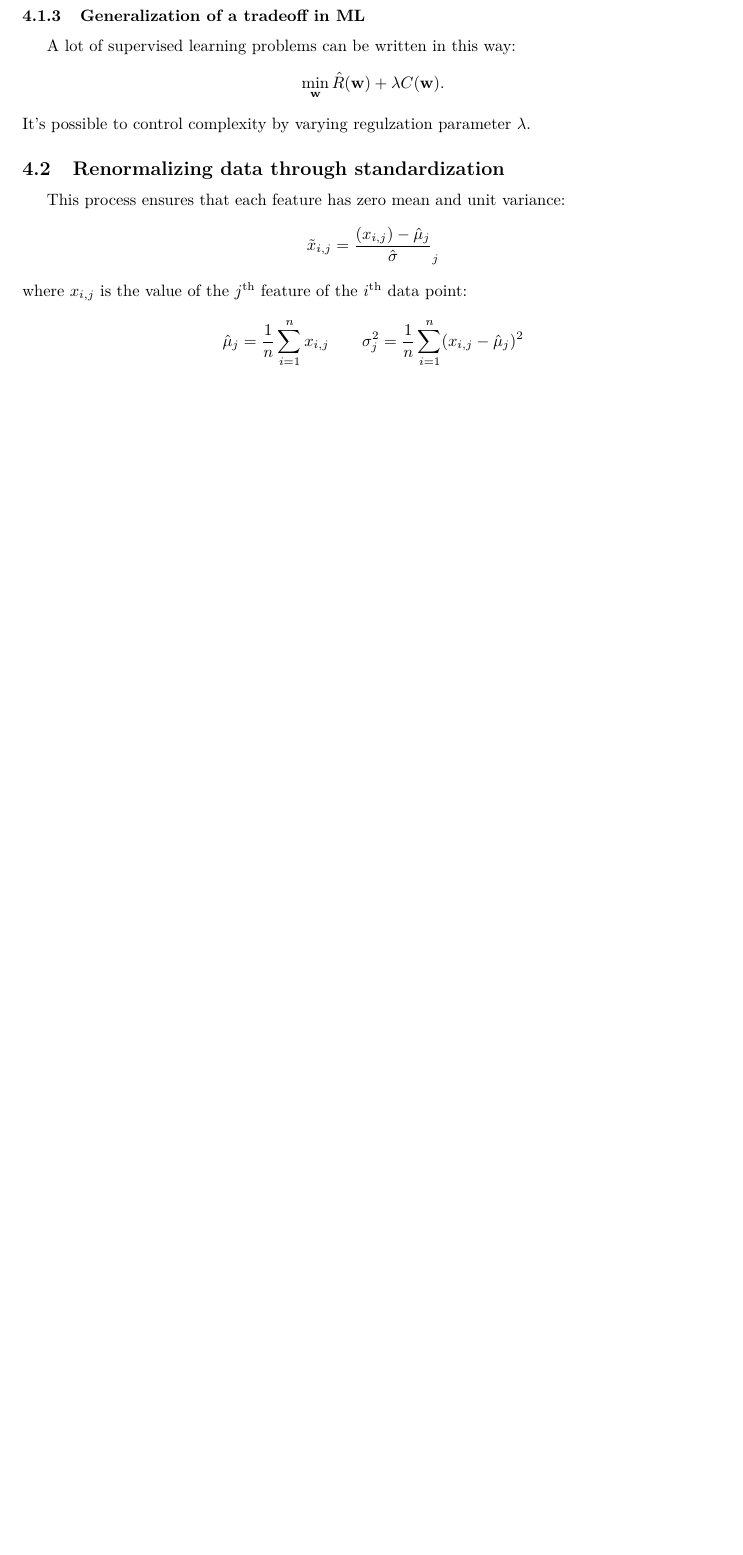
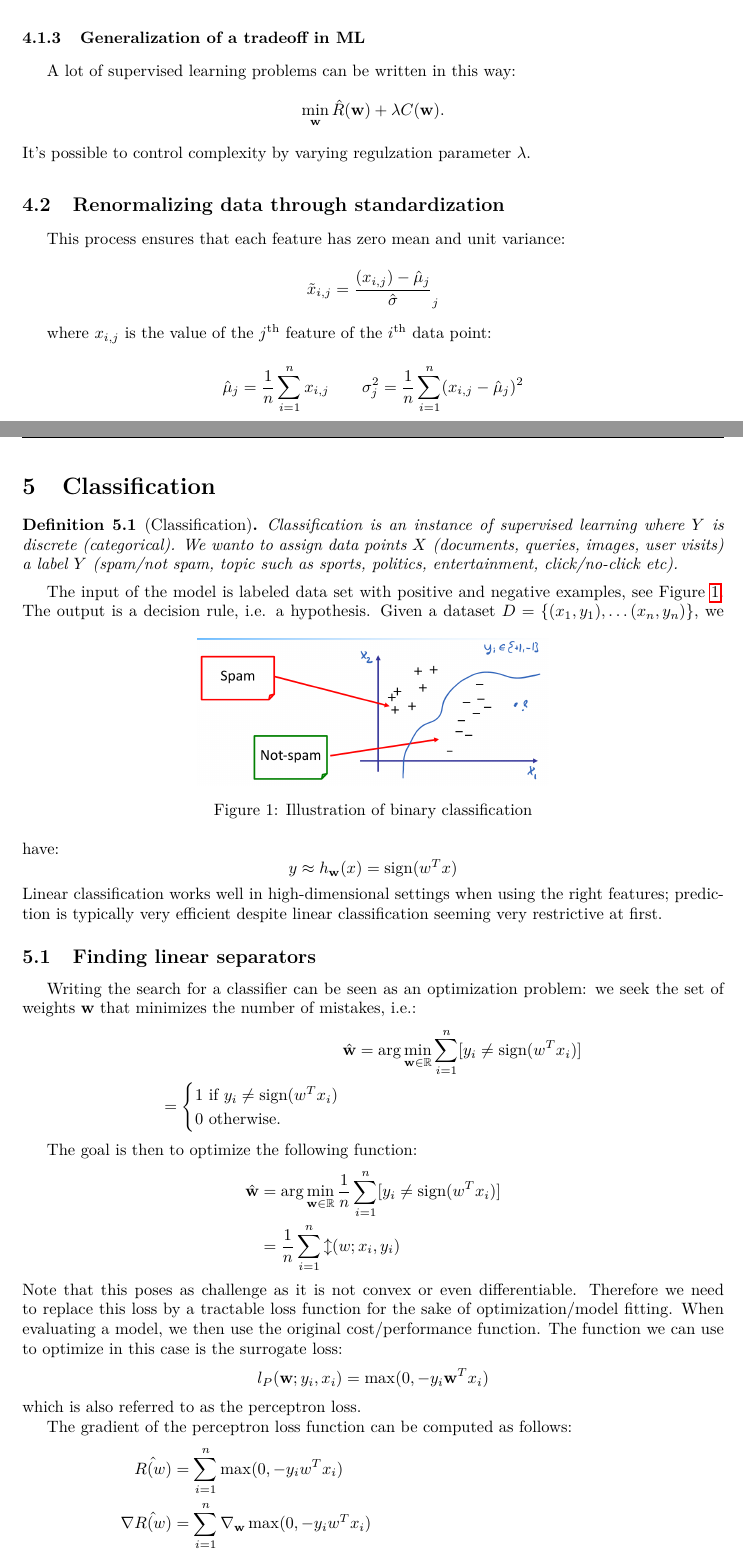
Before and after one commit to pjhartout/Introduction_to_Machine_Learning, a LaTeX document (summary/summary_iml.tex): part of page 8 of 8 before the commit and two parts of pages 8 and 9 of 11 after it, the two joined at a grey line, cut so that both start at the same text, the shorter picture padded with empty space. The pictures show the PDF file summary/summary_iml.pdf that the author committed with the source.

Commit message:
:scroll: add summary update for lecture 5

```diff
--- a/summary/summary_iml.tex
+++ b/summary/summary_iml.tex
@@ -412,11 +414,60 @@ A lot of supervised learning problems can be written in this way:
 It's possible to control complexity by varying regulzation parameter $\lambda$.
 \subsection{Renormalizing data through standardization}
 This process ensures that each feature has zero mean and unit variance:
+
 \begin{equation*}
     \tilde{x}_{i,j}=\frac{(x_{i,j})-\hat{\mu}_{j}}{\hat{\sigma}}_j
 \end{equation*}
+
 where $x_{i,j}$ is the value of the $j$\textsuperscript{th} feature of the $i$\textsuperscript{th} data point:
+
 \begin{equation*}
     \hat{\mu}_j=\frac{1}{n}\sum_{i=1}^{n}x_{i,j} \qquad \sigma_j^2 = \frac{1}{n}\sum_{i=1}^{n}(x_{i,j}-\hat{\mu}_j)^2
 \end{equation*}
 
+\section{Classification}
+\begin{definition}[Classification]
+    Classification is an instance of supervised learning where $Y$ is discrete (categorical). We wanto to assign data points $X$ (documents, queries, images, user visits) a label $Y$ (spam/not spam, topic such as sports, politics, entertainment, click/no-click etc).
+\end{definition}
+
+The input of the model is labeled data set with positive and negative examples, see Figure \ref{binary_classification}. The output is a decision rule, i.e. a hypothesis.
+\begin{figure}[htbp]
+    \centering
+    \includegraphics[width=.5\textwidth]{figures/binary_classification.png}
+    \caption{Illustration of binary classification}
+    \label{binary_classification}
+\end{figure}
+Given a dataset $D=\left\{(x_1, y_1), \ldots(x_n, y_n)\right\}$, we have:
+\begin{equation*}
+    y\approx h_{\mathbf{w}}(x)= \text{sign}(w^Tx)
+\end{equation*}
+Linear classification works well in high-dimensional settings when using the right features; prediction is typically very efficient despite linear classification seeming very restrictive at first.
+
+\subsection{Finding linear separators}
+
+Writing the search for a classifier can be seen as an optimization problem:
+we seek the set of weights $\mathbf{w}$ that minimizes the number of mistakes, i.e.:
+\begin{align*}
+    \hat{\mathbf{w}} &= \arg\min_{\mathbf{w}\in\mathbb{R}}\sum_{i=1}^{n}[y_i\neq \text{sign}(w^Tx_i)]\\
+    =\begin{cases}
+        1\text{ if } y_i\neq \text{sign}(w^Tx_i)\\
+        0\text{ otherwise.}
+    \end{cases}
+\end{align*}
+
+The goal is then to optimize the following function:
+\begin{align*}
+    \hat{\mathbf{w}} &= \arg\min_{\mathbf{w}\in\mathbb{R}}\frac{1}{n}\sum_{i=1}^{n}[y_i\neq \text{sign}(w^Tx_i)]\\
+    &= \frac{1}{n}\sum_{i=1}^{n}\mathcal{l}(w; x_i,y_i)
+\end{align*}
+Note that this poses as challenge as it is not convex or even differentiable. Therefore we need to replace this loss by a tractable loss function for the sake of optimization/model fitting. When evaluating a model, we then use the original cost/performance function. The function we can use to optimize in this case is the surrogate loss:
+\begin{equation*}
+    l_P(\mathbf{w}; y_i, x_i) = \max (0, -y_i\mathbf{w}^Tx_i)
+\end{equation*}
+which is also referred to as the perceptron loss.
+
+The gradient of the perceptron loss function can be computed as follows:
+\begin{align*}
+    \hat{R(w)}&=\sum_{i=1}^{n}\max (0, -y_iw^Tx_i)\\
+    \nabla\hat{R(w)}&=\sum_{i=1}^{n}\nabla_{\mathbf{w}}\max (0, -y_iw^Tx_i)\\
+    &=\begin{cases}
@@ -422,0 +477,6 @@ where $x_{i,j}$ is the value of the $j$\textsuperscript{th} feature of the $i$\t
+\end{align*}
+
+So we have the following update rule:
+\begin{equation*}
+    \mathbf{w}_{t+1} \leftarrow \mathbf{w}w_t+\eta_t\sum_{i:(x_i,y_i) {incorrectly classified by} w}^{x_iy_i}
+\end{equation*}
@@ -422,0 +497,8 @@ where $x_{i,j}$ is the value of the $j$\textsuperscript{th} feature of the $i$\t
+\begin{equation*}
+    \sum_{t}\eta_t=\infty \text{ and }\sum_{t}\eta_t^2<\infty
+\end{equation*}
+for instance $\eta_t=\frac{1}{t}$ and $\eta_t=\min (c, \frac{c'}{t})$.\\
+The perceptron algorithm is just stochastic gradient descent on the perceptron loss function $\mathcal{l}_P$ with learning rate 1.
+\begin{theorem}[Perceptron algorithm]
+    If the data is linearly separable, the perceptron will obtain a linear separator.
+\end{theorem}
```
Also changed, not shown: summary/summary_iml.pdf, summary/summary_iml.tex (47 more changed lines).
